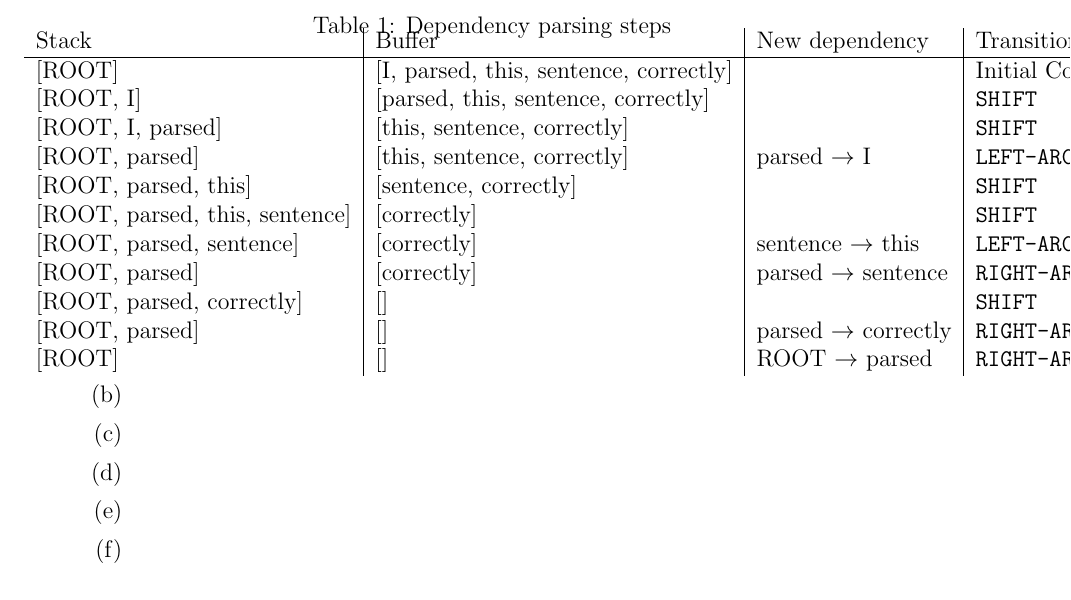
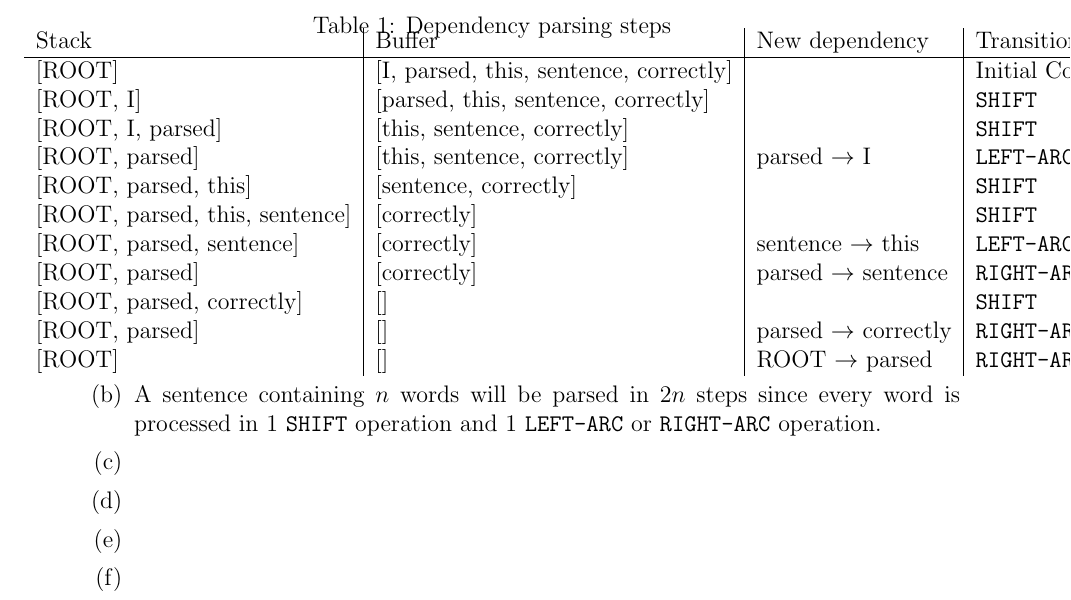
Before and after one commit to kumatheworld/CS224n, a LaTeX document (a3/report/report.tex): part of the page, cut so that both start at the same text. Compiled offline with pdfLaTeX.

Commit message:
2 (b) done

```diff
--- a/a3/report/report.tex
+++ b/a3/report/report.tex
@@ -52,7 +52,7 @@
   \end{tabular}
   \end{adjustbox}
 \end{table}
-\item
+  \item A sentence containing $n$ words will be parsed in $2n$ steps since every word is processed in 1 \texttt{SHIFT} operation and 1 \texttt{LEFT-ARC} or \texttt{RIGHT-ARC} operation.
 \item
 \item
 \item
```
Also changed, not shown: a3/report/report.pdf.
